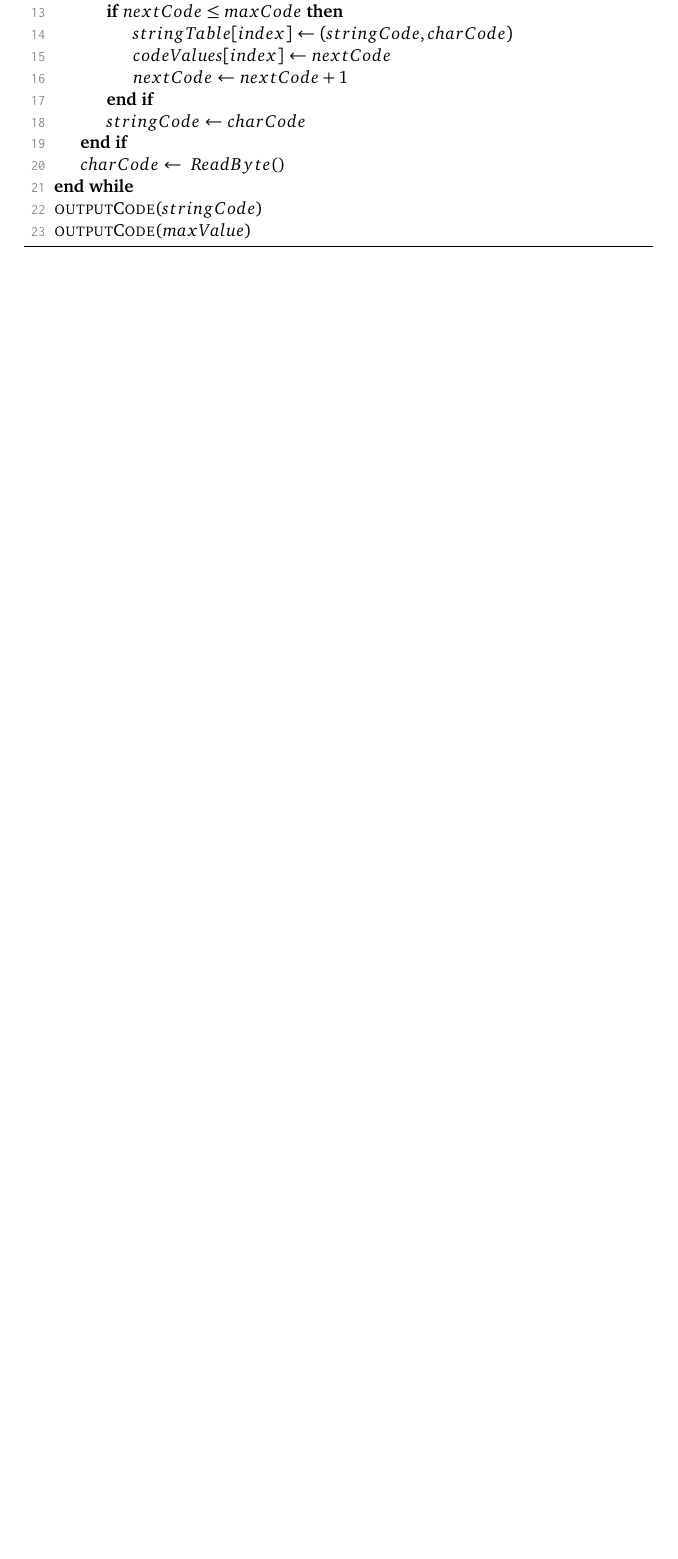
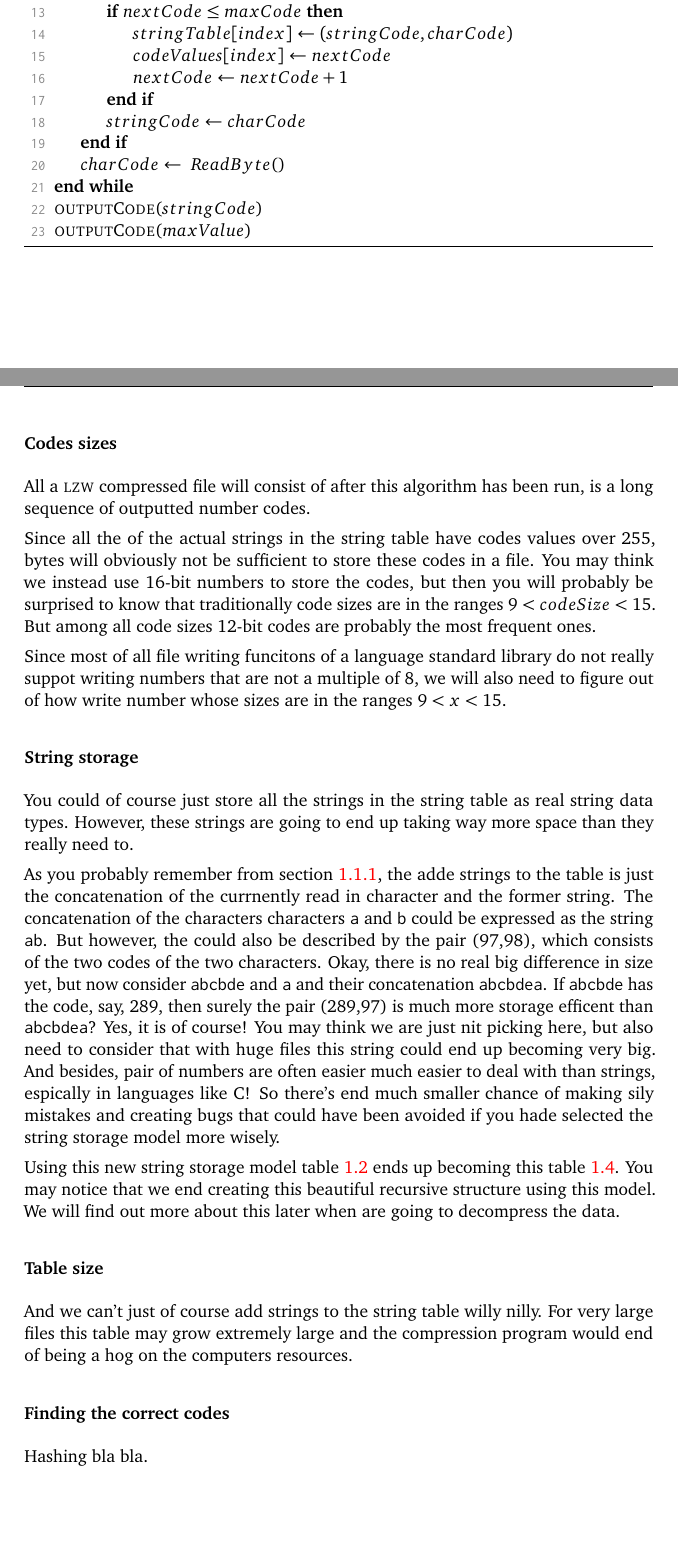
Before and after one commit to Erkaman/digital-image-formats, a LaTeX document (latex/project.tex, which reads latex/lzw.tex): part of page 7 of 9 before the commit and two parts of pages 7 and 8 of 11 after it, the two joined at a grey line, cut so that both start at the same text, the shorter picture padded with empty space. Compiled offline with pdfLaTeX.

Commit message:
Started describing the more technical parts of LZW compression. Discussed a more efficent string storage model and code sizes.

```diff
--- a/latex/lzw.tex
+++ b/latex/lzw.tex
@@ -197,3 +200,53 @@ until you fully understand it.
 
   \end{algorithmic}
 \end{algorithm}
+
+\subsubsection{Codes sizes}
+
+All a \lzw compressed file will consist of after this algorithm has
+been run, is a long sequence of outputted number codes.
+
+Since all the of the actual strings in the string table have codes
+values over $255$, bytes will obviously not be sufficient to store
+these codes in a file. You may think we instead use 16-bit numbers to
+store the codes, but then you will probably be surprised to know that
+traditionally code sizes\index{code size} are in the ranges $9 <
+codeSize < 15$. But among all code sizes 12-bit codes are probably the
+most frequent ones.
+
+Since most of all file writing funcitons of a language standard
+library do not really suppot writing numbers that are not a multiple
+of 8, we will also need to figure out of how write number whose sizes
+are in the ranges $9 < x < 15$.
+
+\subsubsection{String storage}
+
+\newcommand{\strpair}[2]{(#1,#2)}
+
+You could of course just store all the strings in the string table as
+real string data types. However, these strings are going to end up
+taking way more space than they really need to.
+
+As you probably remember from section \ref{sec:lzw-desc}, the adde
+strings to the table is just the concatenation of the currnently read
+in character and the former string. The concatenation of the
+characters characters \texttt{a} and \texttt{b} could be expressed as
+the string \texttt{ab}. But however, the could also be described by
+the pair\index{pair} \strpair{97}{98}, which consists of the two codes
+of the two  characters. Okay, there is no real big
+difference in size yet, but now consider \texttt{abcbde} and
+\texttt{a} and their concatenation \texttt{abcbdea}. If
+\texttt{abcbde} has the code, say,  289, then surely the pair
+\strpair{289}{97} is much more storage efficent than \texttt{abcbdea}?
+Yes, it is of course! You may think we are just nit picking here, but
+also need to consider that with huge files this string could end up
+becoming very big. And besides, pair of numbers are often easier much easier to deal
+with than strings, espically in languages like \C! So there's end much
+smaller chance of making sily  mistakes and creating bugs that could
+have been avoided if you hade selected the string storage model more
+wisely.
+
+Using this new string storage model table \ref{tab:str-tab-str} ends up becoming this
+table \ref{tab:str-tab-pair}. You may notice that we end creating this
+beautiful recursive structure using this model. We will find out more
+about this later when are going to decompress the data.
@@ -200,3 +275,16 @@ until you fully understand it.
+  \label{tab:str-tab-pair}
+\end{table}
+
+\subsubsection{Table size}
+
+And we can't just of course add strings to the string table willy
+nilly. For very large files this table may grow extremely large and
+the compression program would end of being a hog on the computers
+resources.
+
+\subsubsection{Finding the correct codes}
+
+Hashing bla bla.
 
 \section{Decompression algorithm}
 
```
Also changed, not shown: latex/lzw.tex (33 more changed lines).
